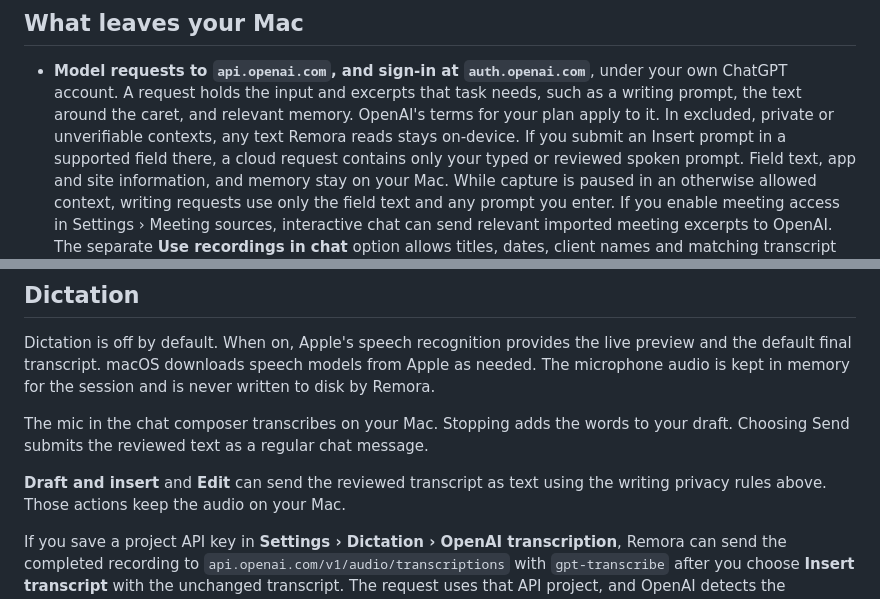
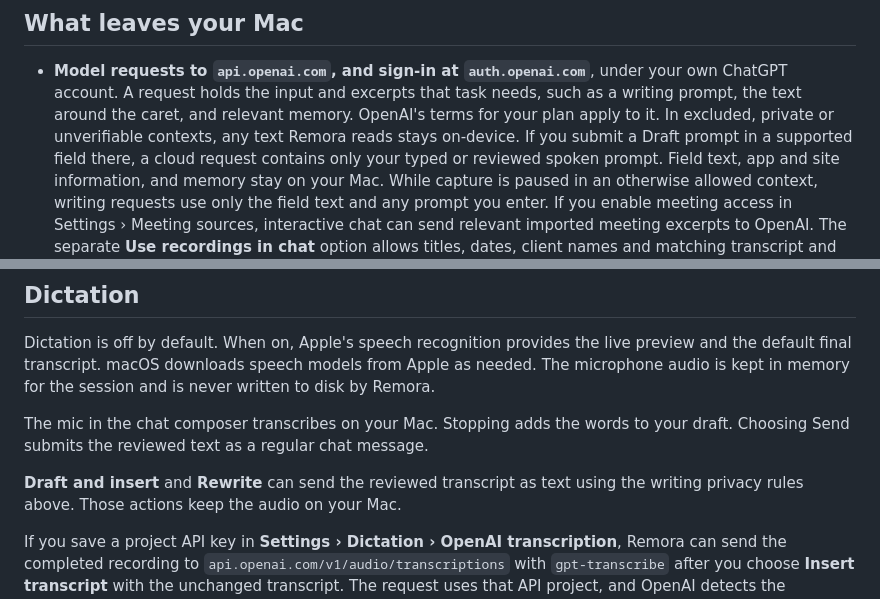
Before and after one commit to redox/remora, a Markdown page: PRIVACY.md, 2 parts joined by grey strips. GitHub-like rendering.

```diff
--- a/PRIVACY.md
+++ b/PRIVACY.md
@@ -68,7 +68,7 @@ Everything is stored on your Mac, in `~/Library/Application Support/Remora/remor
 - **Model requests to `api.openai.com`, and sign-in at `auth.openai.com`**, under your own ChatGPT
   account. A request holds the input and excerpts that task needs, such as a writing prompt, the
   text around the caret, and relevant memory. OpenAI's terms for your plan apply to it. In excluded,
-  private or unverifiable contexts, any text Remora reads stays on-device. If you submit an Insert
+  private or unverifiable contexts, any text Remora reads stays on-device. If you submit a Draft
   prompt in a supported field there, a cloud request contains only your typed or reviewed spoken prompt.
   Field text, app and site information, and memory stay on your Mac. While capture is paused in an
   otherwise allowed context, writing requests use only the field text and any prompt you enter.
@@ -124,7 +124,7 @@ is kept in memory for the session and is never written to disk by Remora.
 The mic in the chat composer transcribes on your Mac. Stopping adds the words to your draft.
 Choosing Send submits the reviewed text as a regular chat message.
 
-**Draft and insert** and **Edit** can send the reviewed transcript as text using the writing
+**Draft and insert** and **Rewrite** can send the reviewed transcript as text using the writing
 privacy rules above. Those actions keep the audio on your Mac.
 
 If you save a project API key in **Settings › Dictation › OpenAI transcription**, Remora can send
```
Also changed, not shown: README.md (+8 -8 lines), docs/design.md (+12 -12 lines), docs/images/remora-dictation.png, docs/images/remora-popover.png, 15 other files.
